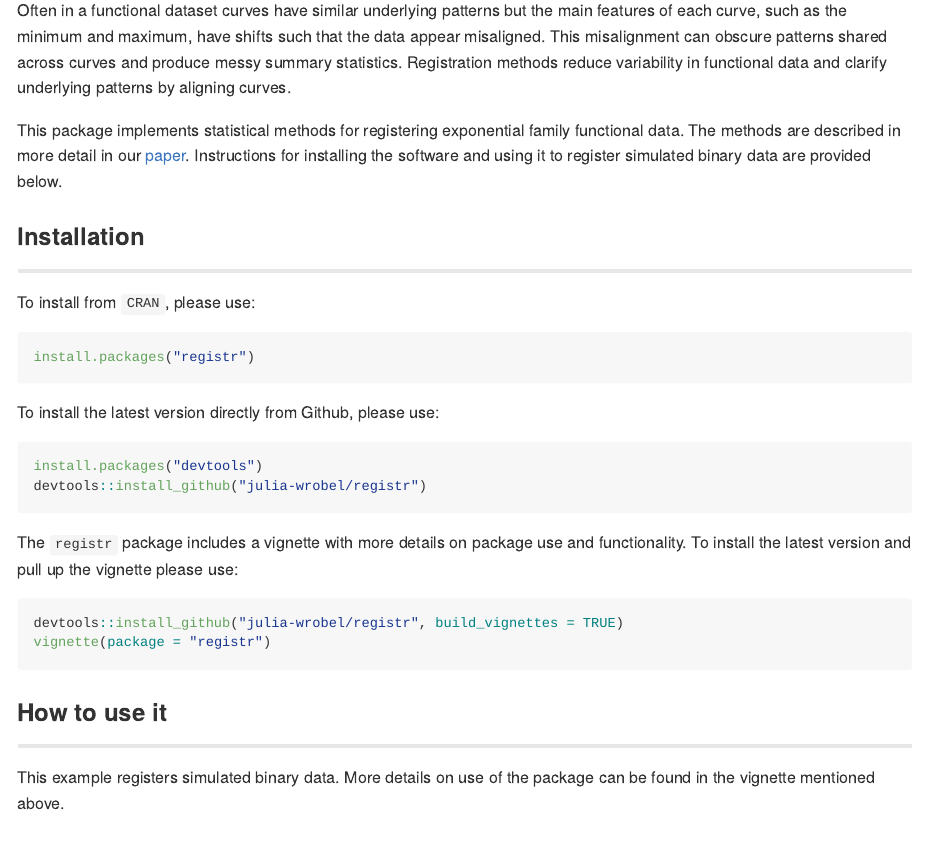
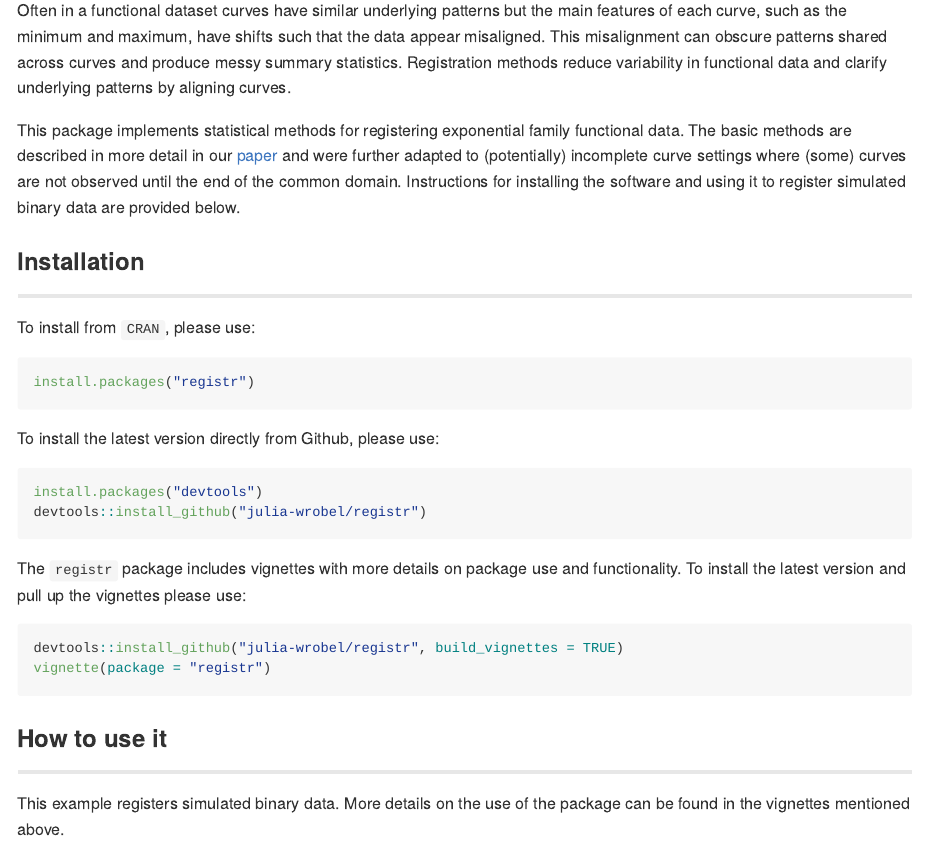
Before and after one commit to julia-wrobel/registr, an R Markdown document (README.Rmd): the page in a window 1100 px wide, from 700 px down. The pictures show the output file README.md that the author committed with the source, drawn offline in the style of GitHub; badge pictures from the web are left out.

Commit message:
#17 readme, description and version bump

````diff
--- a/README.Rmd
+++ b/README.Rmd
@@ -39,7 +39,8 @@ Classic functional data analysis assumes that each curve is continuous or comes
 
 Often in a functional dataset curves have similar underlying patterns but the main features of each curve, such as the minimum and maximum, have shifts such that the data appear misaligned. This misalignment can obscure patterns shared across curves and produce messy summary statistics. Registration methods reduce variability in functional data and clarify underlying patterns by aligning curves.
 
-This package implements statistical methods for registering exponential family functional data. The methods are described in more detail in our [paper](http://juliawrobel.com/Downloads/registration_ef.pdf). Instructions for installing the software and using it to register simulated binary data are provided below.
+This package implements statistical methods for registering exponential family functional data. The basic methods are described in more detail in our [paper](http://juliawrobel.com/Downloads/registration_ef.pdf) and were further adapted to (potentially) incomplete curve settings where (some) curves
+are not observed until the end of the common domain. Instructions for installing the software and using it to register simulated binary data are provided below.
 
 ### Installation
 
@@ -60,7 +61,7 @@ devtools::install_github("julia-wrobel/registr")
 ```
 
 
-The `registr` package includes a vignette with more details on package use and functionality. To install the latest version and pull up the vignette please use:
+The `registr` package includes vignettes with more details on package use and functionality. To install the latest version and pull up the vignettes please use:
 
 ```{r, eval = FALSE, echo = TRUE}
 devtools::install_github("julia-wrobel/registr", build_vignettes = TRUE)
@@ -72,7 +73,7 @@ vignette(package = "registr")
 
 ---------------
 
-This example registers simulated binary data. More details on use of the package can be found in the vignette mentioned above.
+This example registers simulated binary data. More details on the use of the package can be found in the vignettes mentioned above.
 
 The code below uses `registr::simulate_unregistered_curves()` to simulate curves for 100 subjects with 200 timepoints each, observed over domain $(0, 1)$. All curves have similar structure but the location of the peak is shifted. On the observed domain $t^*$ the curves are unregistered (misaligned). On the domain $t$ the curves are registered (aligned).
 
````
Also changed, not shown: README.md, README_files/figure-gfm/plot_2subjs-1.png, README_files/figure-gfm/plot_fit-1.png, README_files/figure-gfm/plot_sim_data-1.png, README.Rmd (2 more changed lines), 1 other file.
